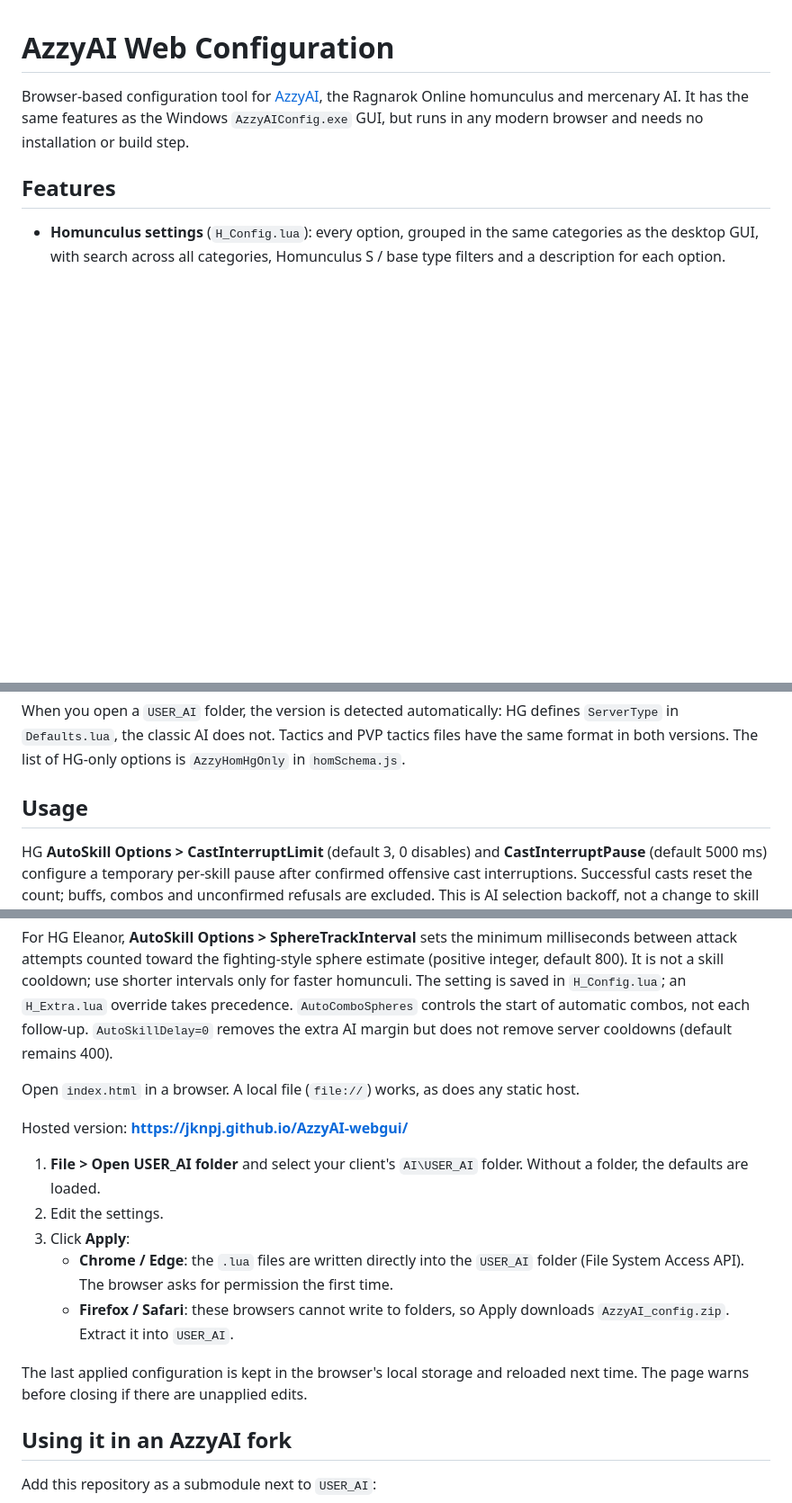
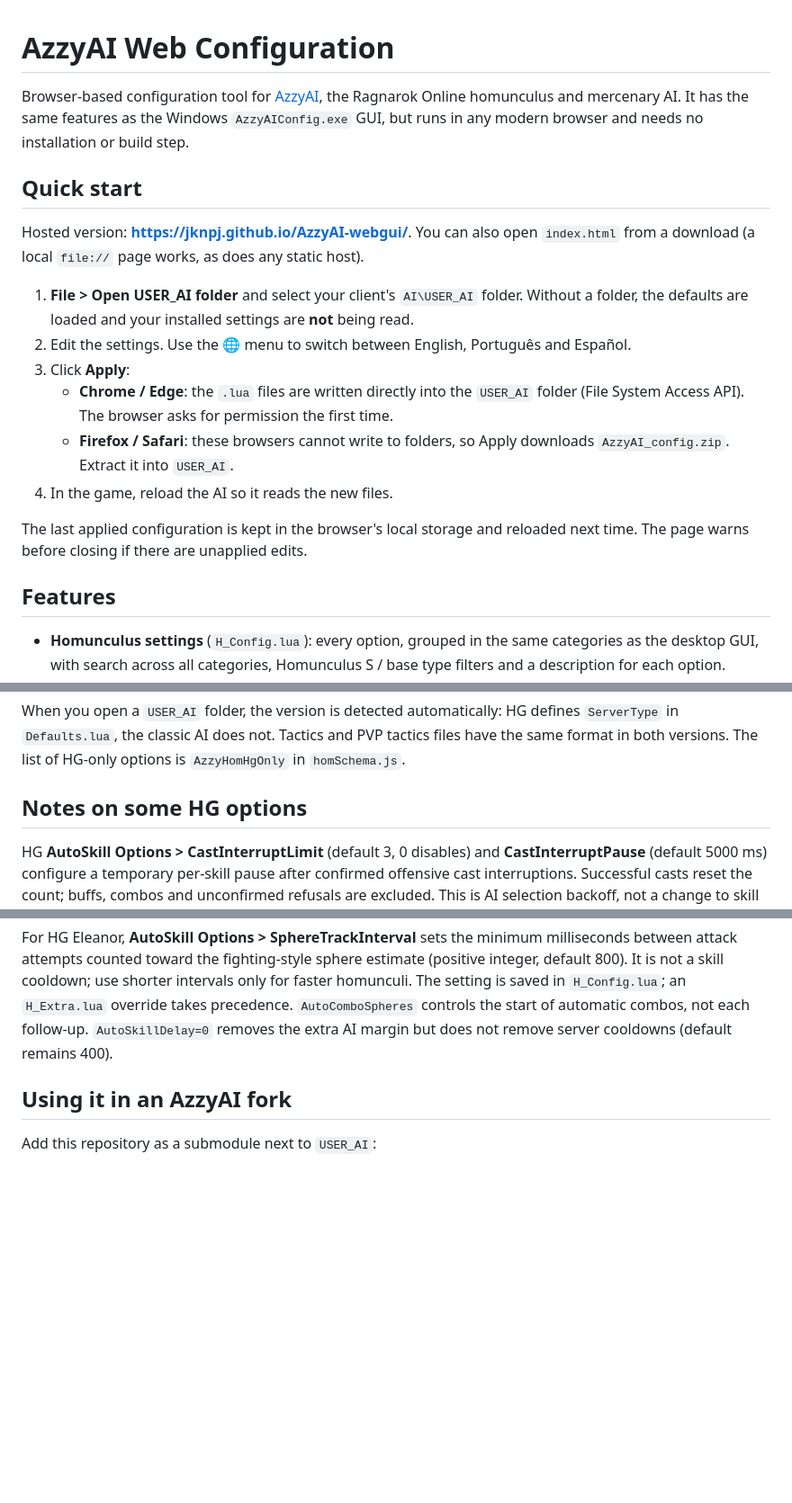
Before and after one commit to jknpj/AzzyAI-webgui, a Markdown page: README.md, 3 parts joined by grey strips. Shown at 90% size. GitHub-like rendering; blank space fills up the shorter version.

```diff
--- a/README.md
+++ b/README.md
@@ -1,6 +1,19 @@
 # AzzyAI Web Configuration
 
 Browser-based configuration tool for [AzzyAI](https://github.com/SpenceKonde/AzzyAI), the Ragnarok Online homunculus and mercenary AI. It has the same features as the Windows `AzzyAIConfig.exe` GUI, but runs in any modern browser and needs no installation or build step.
+
+## Quick start
+
+Hosted version: **https://jknpj.github.io/AzzyAI-webgui/**. You can also open `index.html` from a download (a local `file://` page works, as does any static host).
+
+1. **File > Open USER_AI folder** and select your client's `AI\USER_AI` folder. Without a folder, the defaults are loaded and your installed settings are **not** being read.
+2. Edit the settings. Use the 🌐 menu to switch between English, Português and Español.
+3. Click **Apply**:
+   - **Chrome / Edge**: the `.lua` files are written directly into the `USER_AI` folder (File System Access API). The browser asks for permission the first time.
+   - **Firefox / Safari**: these browsers cannot write to folders, so Apply downloads `AzzyAI_config.zip`. Extract it into `USER_AI`.
+4. In the game, reload the AI so it reads the new files.
+
+The last applied configuration is kept in the browser's local storage and reloaded next time. The page warns before closing if there are unapplied edits.
 
 ## Features
 
@@ -26,7 +39,7 @@ The selector at the bottom left chooses which AzzyAI the files are for:
 
 When you open a `USER_AI` folder, the version is detected automatically: HG defines `ServerType` in `Defaults.lua`, the classic AI does not. Tactics and PVP tactics files have the same format in both versions. The list of HG-only options is `AzzyHomHgOnly` in `homSchema.js`.
 
-## Usage
+## Notes on some HG options
 
 HG **AutoSkill Options > CastInterruptLimit** (default 3, 0 disables) and
 **CastInterruptPause** (default 5000 ms) configure a temporary per-skill pause
@@ -44,18 +57,6 @@ intervals only for faster homunculi. The setting is saved in `H_Config.lua`;
 an `H_Extra.lua` override takes precedence. `AutoComboSpheres` controls the
 start of automatic combos, not each follow-up. `AutoSkillDelay=0` removes
 the extra AI margin but does not remove server cooldowns (default remains 400).
-
-Open `index.html` in a browser. A local file (`file://`) works, as does any static host.
-
-Hosted version: **https://jknpj.github.io/AzzyAI-webgui/**
-
-1. **File > Open USER_AI folder** and select your client's `AI\USER_AI` folder. Without a folder, the defaults are loaded.
-2. Edit the settings.
-3. Click **Apply**:
-   - **Chrome / Edge**: the `.lua` files are written directly into the `USER_AI` folder (File System Access API). The browser asks for permission the first time.
-   - **Firefox / Safari**: these browsers cannot write to folders, so Apply downloads `AzzyAI_config.zip`. Extract it into `USER_AI`.
-
-The last applied configuration is kept in the browser's local storage and reloaded next time. The page warns before closing if there are unapplied edits.
 
 ## Using it in an AzzyAI fork
 
```
